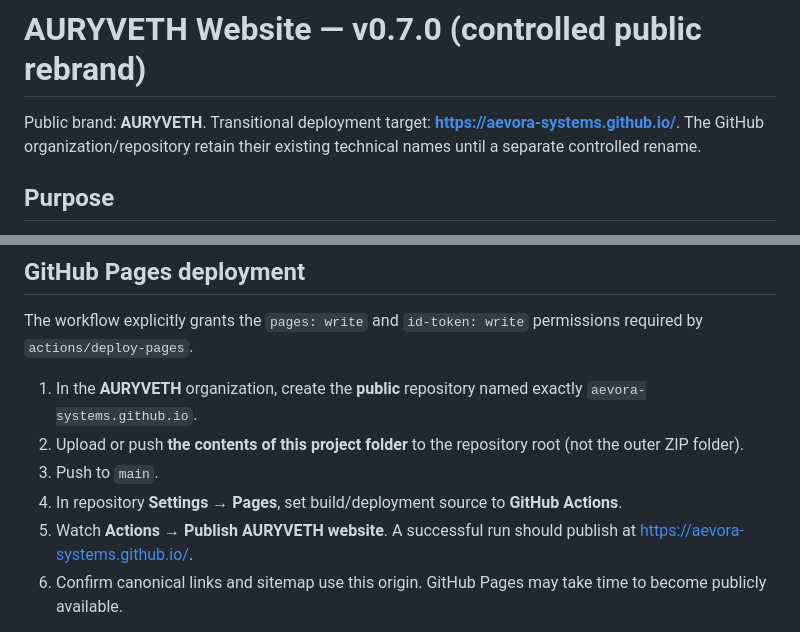
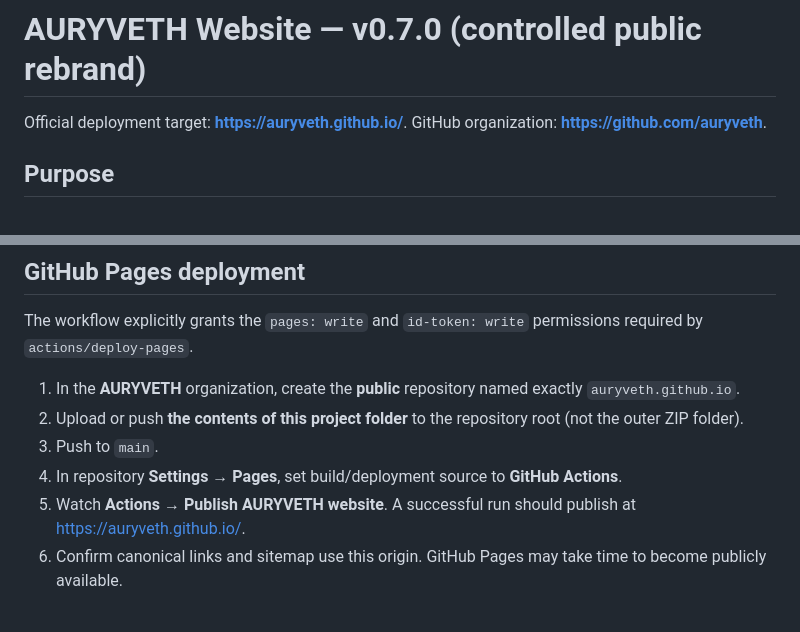
Before and after one commit to aevora-systems/aevora-systems.github.io, a Markdown page: README.md, 2 parts joined by grey strips. Rendered like a GitHub page.

Commit message:
Document final AURYVETH GitHub namespace

```diff
--- a/README.md
+++ b/README.md
@@ -1,6 +1,6 @@
 # AURYVETH Website — v0.7.0 (controlled public rebrand)
 
-Public brand: **AURYVETH**. Transitional deployment target: **https://aevora-systems.github.io/**. The GitHub organization/repository retain their existing technical names until a separate controlled rename.
+Official deployment target: **https://auryveth.github.io/**. GitHub organization: **https://github.com/auryveth**.
 
 ## Purpose
 
@@ -25,11 +25,11 @@ The first successful `npm install` will create `package-lock.json`. **Commit it*
 
 The workflow explicitly grants the `pages: write` and `id-token: write` permissions required by `actions/deploy-pages`.
 
-1. In the **AURYVETH** organization, create the **public** repository named exactly `aevora-systems.github.io`.
+1. In the **AURYVETH** organization, create the **public** repository named exactly `auryveth.github.io`.
 2. Upload or push **the contents of this project folder** to the repository root (not the outer ZIP folder).
 3. Push to `main`.
 4. In repository **Settings → Pages**, set build/deployment source to **GitHub Actions**.
-5. Watch **Actions → Publish AURYVETH website**. A successful run should publish at https://aevora-systems.github.io/.
+5. Watch **Actions → Publish AURYVETH website**. A successful run should publish at https://auryveth.github.io/.
 6. Confirm canonical links and sitemap use this origin. GitHub Pages may take time to become publicly available.
 
 Do not create a CNAME until an actual domain is purchased and configured. To move to a custom domain later, configure Pages/DNS, add `public/CNAME`, and set `PUBLIC_SITE_URL` in the build environment to the verified HTTPS origin.
```
